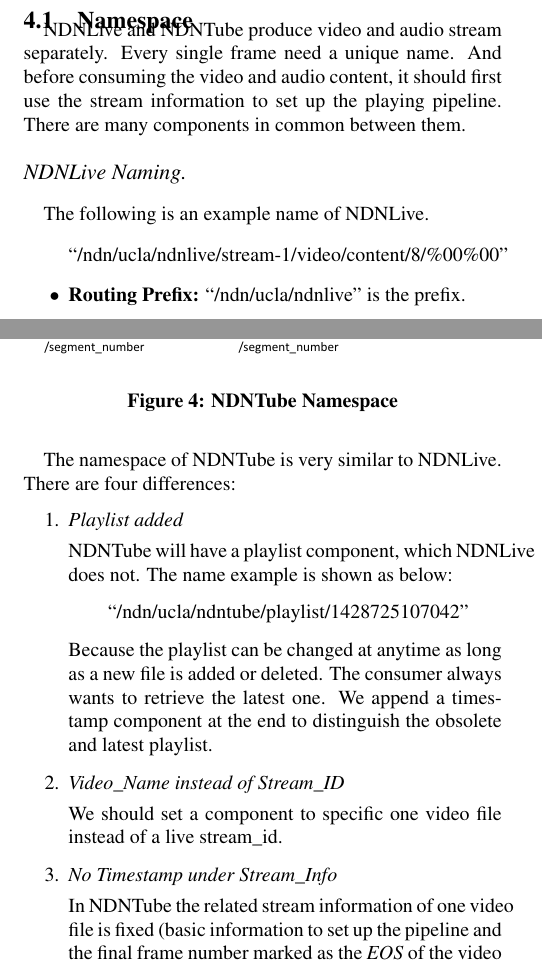
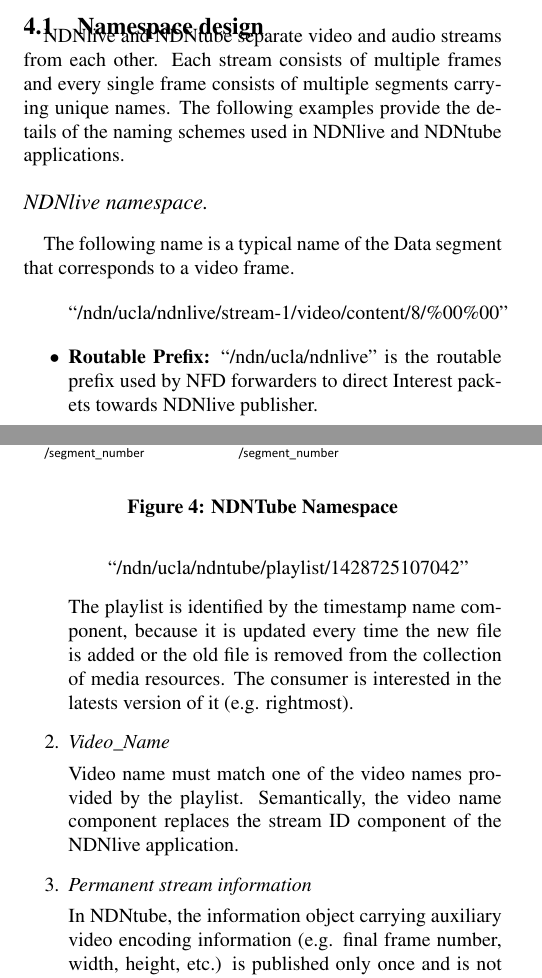
Before and after one commit to PhdLoLi/video-tr, a LaTeX paper (nextndnvideo-tr.tex, which reads 05architecture.tex): two parts of the columns of pages 4 and 5 of 10, joined at a grey line, cut so that both start at the same text. Compiled offline with pdfLaTeX.

Commit message:
polished architecture

```diff
--- a/05architecture.tex
+++ b/05architecture.tex
@@ -35 +36,2 @@ The architecture of NDNLive is shown as (Figure~\ref{fig:ndntube_arch}), and is
 
+    Comparing to NDNlive, NDNtube player has an additional functionality for displaying the list of the currently available video resources (e.g. playlist). In order to support this feature, NDNtube publisher keeps publishing the updated playlist every time a new video is added to the collection.
@@ -38,18 +39,19 @@ The architecture of NDNLive is shown as (Figure~\ref{fig:ndntube_arch}), and is
 \end{itemize}
 
 
-\subsection{Namespace}
+\subsection{Namespace design}
 
-NDNLive and NDNTube produce video and audio stream separately. Every single frame need a unique name. And before consuming the video and audio content, it should first use the stream information to set up the playing pipeline. There are many components in common between them.
+NDNlive and NDNtube separate video and audio streams from each other. Each stream consists of multiple frames and every single frame consists of multiple segments carrying unique names. The following examples provide the details of the naming schemes used in NDNlive and NDNtube applications.
+%Before consuming the video and audio content, it should first use the stream information to set up the playing pipeline. There are many components in common between them.
 
-\paragraph{NDNLive Naming} % (fold)
+\paragraph{NDNlive namespace} % (fold)
 \label{par:ndnlive_naming}
 \vspace{0.3cm}
-The following is an example name of NDNLive.
+The following name is a typical name of the Data segment that corresponds to a video frame.
 
 \begin{quote}
 ``/ndn/ucla/ndnlive/stream-1/video/content/8/\%00\%00''
 \end{quote}
 \begin{itemize}
-	\item{\textbf{Routing Prefix:}} ``/ndn/ucla/ndnlive'' is the prefix.
-	\item{\textbf{Stream\_ID:}} ``/stream-1'' is a representation for one specific live stream, because there could be several producers under the same prefix to publish different live stream.
+	\item{\textbf{Routable Prefix:}} ``/ndn/ucla/ndnlive'' is the routable prefix used by NFD forwarders to direct  Interest packets towards NDNlive publisher.
+	\item{\textbf{Stream\_ID:}} ``/stream-1'' is a stream identifier used distinguish among live streams. Note, that stream ID could be a part of the routable prefix.
@@ -73,4 +68,4 @@ The whole namespace of NDNLive should look like Figure~\ref{fig:ndnlive_naming}.
-\begin{figure}%[htbp]
+\begin{figure}[htbp]
   \centering
   \includegraphics[scale=0.3]{ndnlive_naming}
   % \vspace{-0.3cm}
@@ -83,21 +88,22 @@ The whole namespace of NDNLive should look like Figure~\ref{fig:ndnlive_naming}.
+\paragraph{NDNTube namespace} % (fold)
 \label{par:ndntube_naming}
 \vspace{0.3cm}
 
-The namespace of NDNTube is very similar to NDNLive. There are four differences:
+NDNtube's namespace is mostly similar to NDNlive, with the following four differences:
 \begin{enumerate}
-	\item{\textit{Playlist added}}
+	\item{\textit{Playlist namespace branch}}
 
-		NDNTube will have a playlist component, which NDNLive does not. The name example is shown as below:
+		The user of NDNtube can select any video from the list of available ones (e.g. playlist). The typical name of the playlist is shown below.
 		\begin{quote}
 		``/ndn/ucla/ndntube/playlist/1428725107042''
 		\end{quote}
-    Because the playlist can be changed at anytime as long as a new file is added or deleted. The consumer always wants to retrieve the latest one. We append a timestamp component at the end to distinguish the obsolete and latest playlist.
+    The playlist is identified by the timestamp name component, because it is updated every time the new file is added or the old file is removed from the collection of media resources. The consumer is interested in the latests version of it (e.g. rightmost).
 
-	\item{\textit{Video\_Name instead of Stream\_ID}}
+	\item{\textit{Video\_Name}}
 
-		We should set a component to specific one video file instead of a live stream\_id.
+		Video name must match one of the video names provided by the playlist. Semantically, the video name component replaces the stream ID component of the NDNlive application.
 
-	\item{\textit{No Timestamp under Stream\_Info}}
+	\item{\textit{Permanent stream information}}
 
-    In NDNTube the related stream information of one video file is fixed (basic information to set up the pipeline and the final frame number marked as the \textit{EOS} of the video file), so there is no need to add the timestamp component.
+    In NDNtube, the information object carrying auxiliary video encoding information (e.g. final frame number, width, height, etc.) is published only once and is not updated after that, unlike the stream information in NDNlive's live streams. As a result, the name of the information object does not contain a timestamp component.
 
```
Also changed, not shown: 02background.tex (+5 -1 lines), 04design_goals.tex (+4 -7 lines), 05architecture.tex (64 more changed lines).
